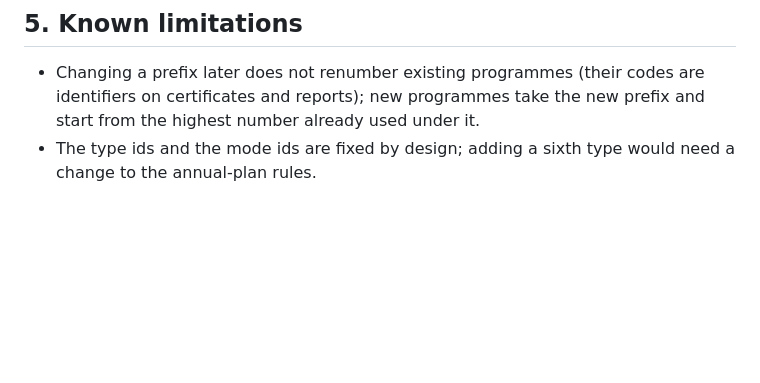
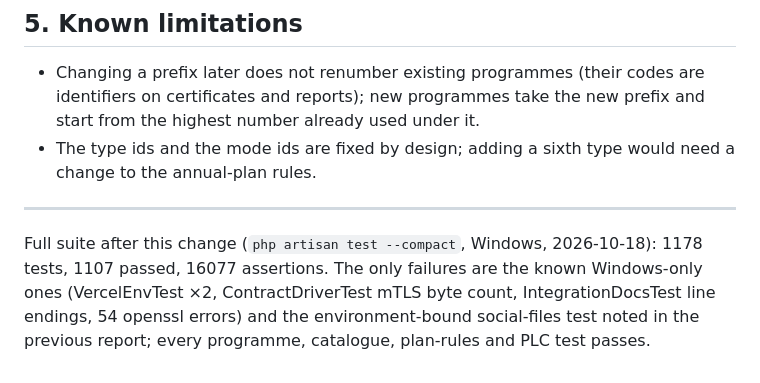
Before and after one commit to rabi3ogabes/tedc_managment, a Markdown page: docs/programs/02-program-codes-and-catalogue.md, the part around the change. GitHub-like rendering; blank space fills up the shorter version.

Commit message:
docs(programs): full-suite line for the programme catalogue
Co-Authored-By: Claude Fable 5.1 <noreply@anthropic.com>

```diff
--- a/docs/programs/02-program-codes-and-catalogue.md
+++ b/docs/programs/02-program-codes-and-catalogue.md
@@ -41,3 +41,6 @@ New / changed (web)
 
 - Changing a prefix later does not renumber existing programmes (their codes are identifiers on certificates and reports); new programmes take the new prefix and start from the highest number already used under it.
 - The type ids and the mode ids are fixed by design; adding a sixth type would need a change to the annual-plan rules.
+
+---
+Full suite after this change (`php artisan test --compact`, Windows, 2026-10-18): 1178 tests, 1107 passed, 16077 assertions. The only failures are the known Windows-only ones (VercelEnvTest ×2, ContractDriverTest mTLS byte count, IntegrationDocsTest line endings, 54 openssl errors) and the environment-bound social-files test noted in the previous report; every programme, catalogue, plan-rules and PLC test passes.
```
